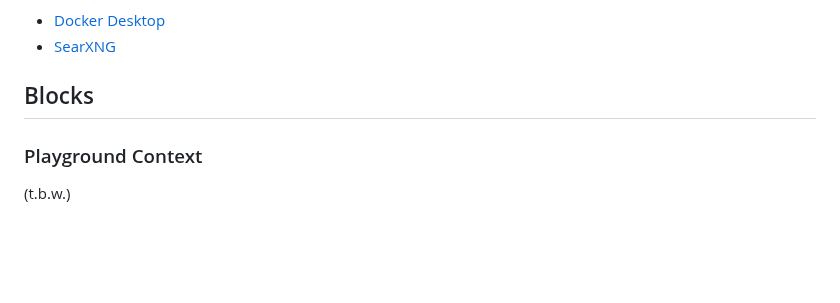
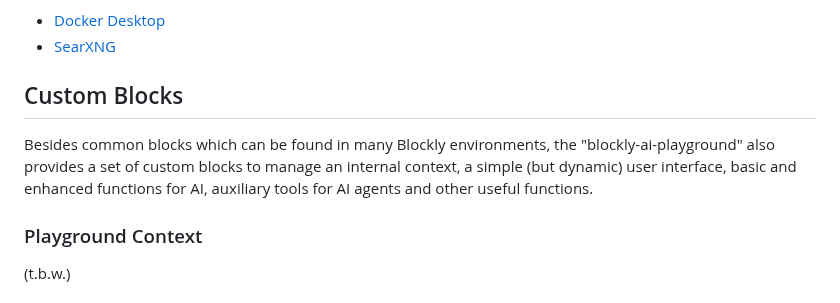
Before and after one commit to rozek/blockly-ai-playground, a Markdown page: README.md, the part around the change. Drawn GitHub-style; blank space fills up the shorter version.

```diff
--- a/README.md
+++ b/README.md
@@ -34,7 +34,9 @@ Thus, if you want to use the built-in web search, you should install
 * [Docker Desktop](https://www.docker.com/products/docker-desktop/)
 * [SearXNG](https://docs.searxng.org/admin/installation-docker.html)
 
-## Blocks ###
+## Custom Blocks ###
+
+Besides common blocks which can be found in many Blockly environments, the "blockly-ai-playground" also provides a set of custom blocks to manage an internal context, a simple (but dynamic) user interface, basic and enhanced functions for AI, auxiliary tools for AI agents and other useful functions.
 
 ### Playground Context ###
 
```
